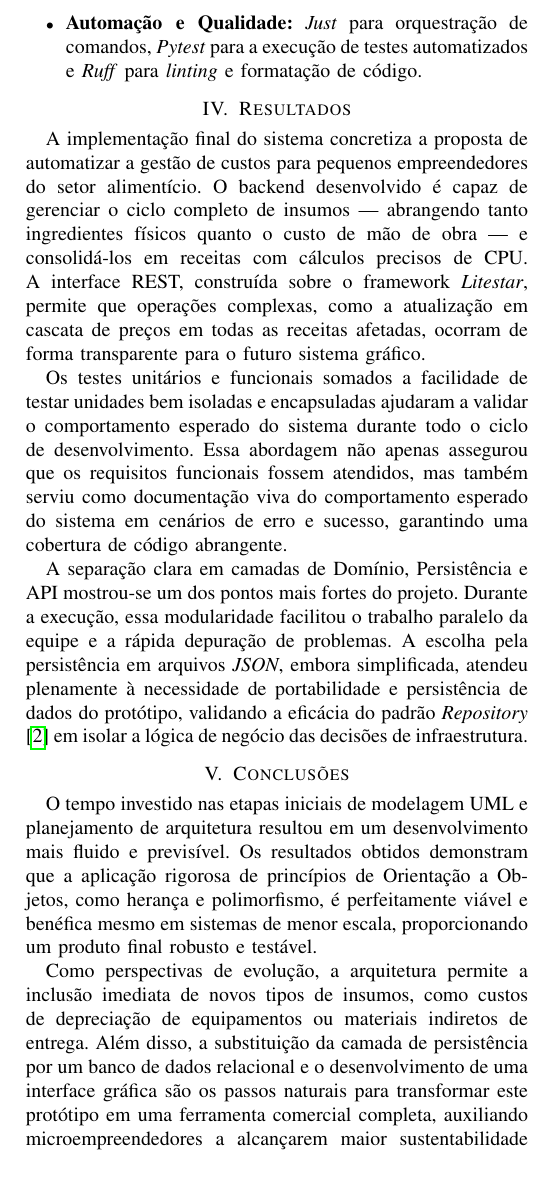
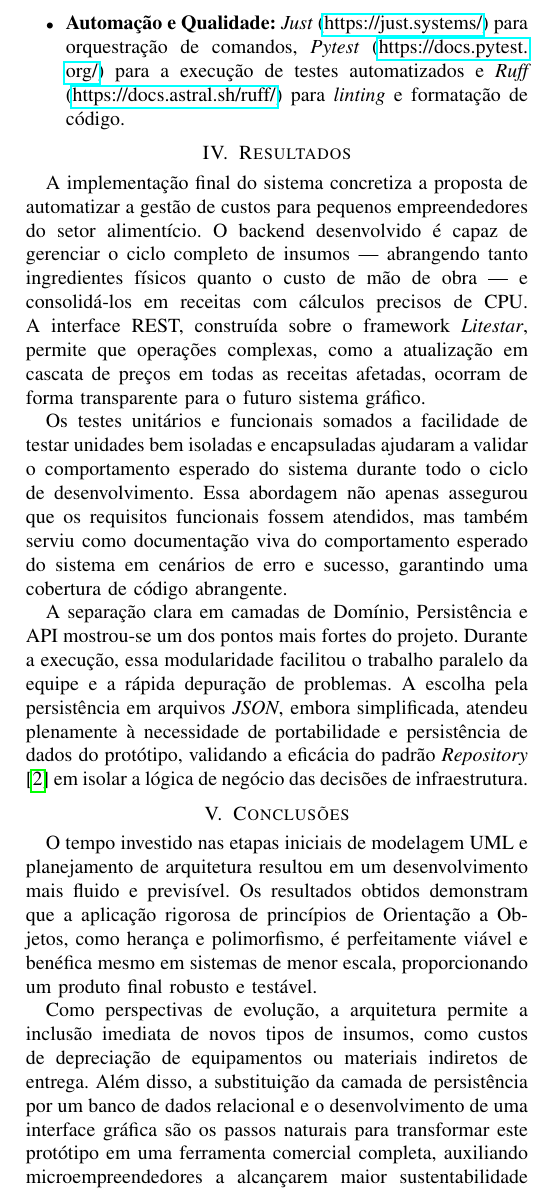
Before and after one commit to Arrmando/Python-POO-Duck, a LaTeX paper (projeto_1/docs/relatorio-final/main.tex): part of page 4 of 4, cut so that both start at the same text. Compiled offline with pdfLaTeX.

Commit message:
docs: Adiciona links para as ferramentas pytest, just e ruff

```diff
--- a/projeto_1/docs/relatorio-final/main.tex
+++ b/projeto_1/docs/relatorio-final/main.tex
@@ -358,9 +358,13 @@ favorecem o desenvolvimento rápido e a manutenibilidade:
     adotados pela simplicidade na representação de objetos compostos e
     facilidade de portabilidade sem dependências de servidores de
     banco de dados.
-  \item \textbf{Automação e Qualidade:} \textit{Just} para orquestração
-    de comandos, \textit{Pytest} para a execução de testes automatizados
-    e \textit{Ruff} para \textit{linting} e formatação de código.
+  \item \textbf{Automação e Qualidade:} \textit{Just}
+    (\url{https://just.systems/})
+    para orquestração de comandos, \textit{Pytest}
+    (\url{https://docs.pytest.org/})
+    para a execução de testes automatizados e \textit{Ruff}
+    (\url{https://docs.astral.sh/ruff/}) para \textit{linting} e
+    formatação de código.
 \end{itemize}
 
 \section{Resultados}
```
